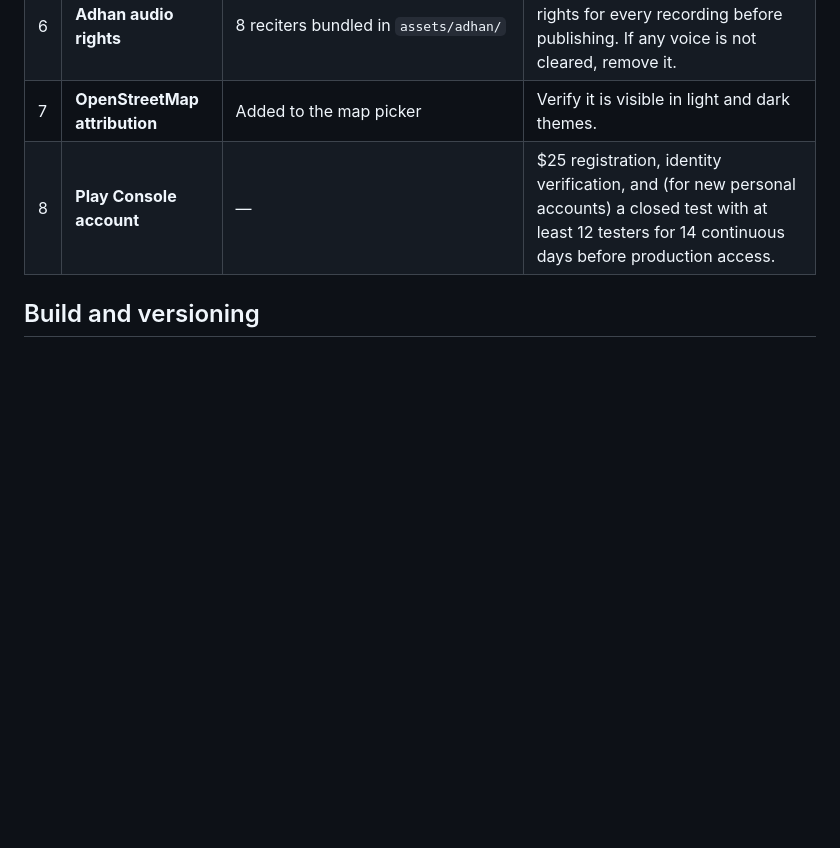
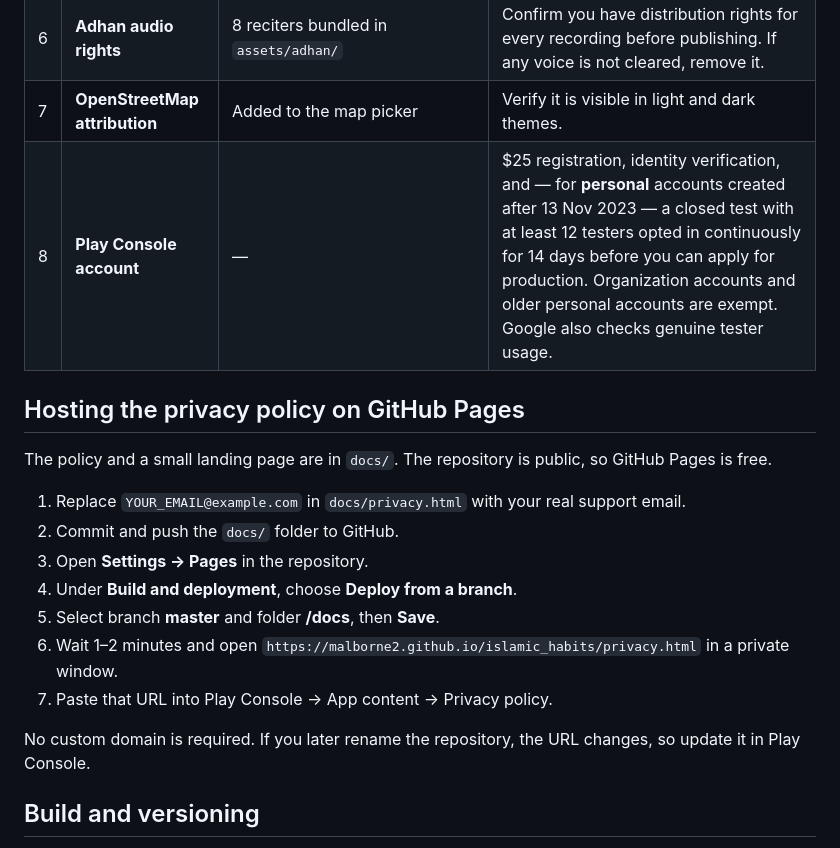
Before and after one commit to Malborne2/islamic_habits, a Markdown page: store/release_checklist.md, the part around the change. GitHub-like rendering; blank space fills up the shorter version.

Commit message:
Document GitHub Pages privacy policy hosting and closed-test rule

```diff
--- a/store/release_checklist.md
+++ b/store/release_checklist.md
@@ -11,7 +11,21 @@
 | 5 | **Contact email** | Not set | Use an address you monitor; it is shown on the listing. |
 | 6 | **Adhan audio rights** | 8 reciters bundled in `assets/adhan/` | Confirm you have distribution rights for every recording before publishing. If any voice is not cleared, remove it. |
 | 7 | **OpenStreetMap attribution** | Added to the map picker | Verify it is visible in light and dark themes. |
-| 8 | **Play Console account** | — | $25 registration, identity verification, and (for new personal accounts) a closed test with at least 12 testers for 14 continuous days before production access. |
+| 8 | **Play Console account** | — | $25 registration, identity verification, and — for **personal** accounts created after 13 Nov 2023 — a closed test with at least 12 testers opted in continuously for 14 days before you can apply for production. Organization accounts and older personal accounts are exempt. Google also checks genuine tester usage. |
+
+## Hosting the privacy policy on GitHub Pages
+
+The policy and a small landing page are in `docs/`. The repository is public, so GitHub Pages is free.
+
+1. Replace `YOUR_EMAIL@example.com` in `docs/privacy.html` with your real support email.
+2. Commit and push the `docs/` folder to GitHub.
+3. Open **Settings → Pages** in the repository.
+4. Under **Build and deployment**, choose **Deploy from a branch**.
+5. Select branch **master** and folder **/docs**, then **Save**.
+6. Wait 1–2 minutes and open `https://malborne2.github.io/islamic_habits/privacy.html` in a private window.
+7. Paste that URL into Play Console → App content → Privacy policy.
+
+No custom domain is required. If you later rename the repository, the URL changes, so update it in Play Console.
 
 ## Build and versioning
 
```
